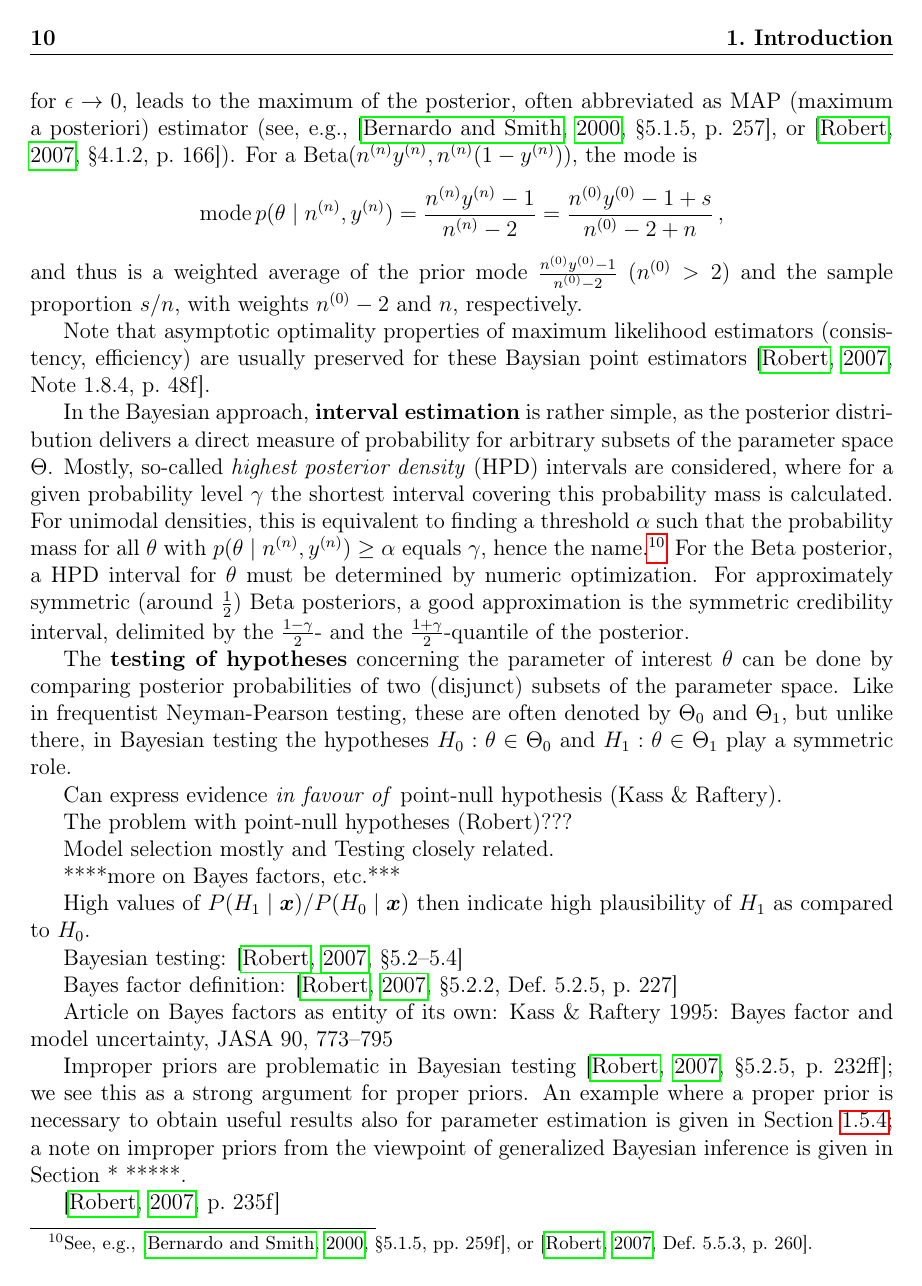
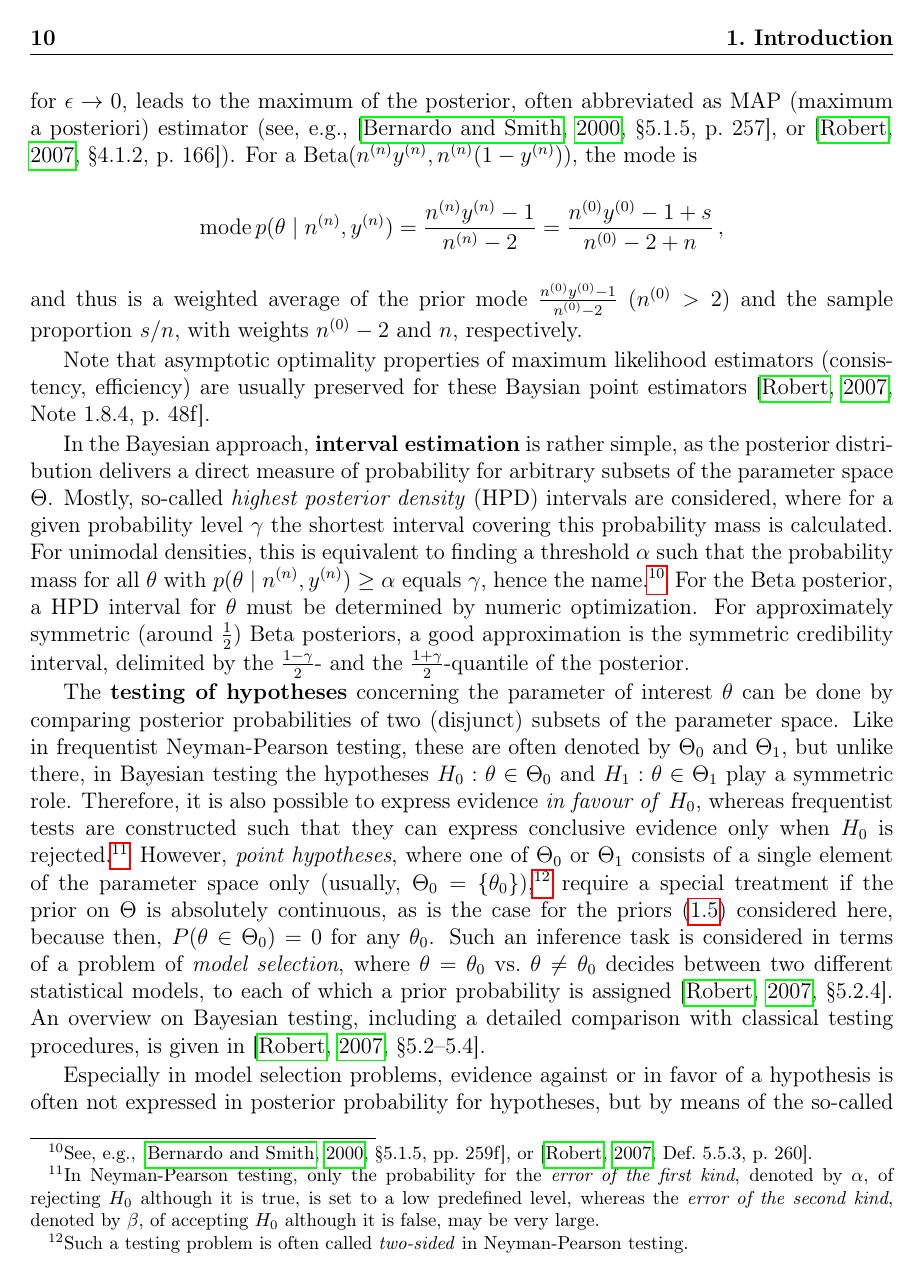
Before and after one commit to geeeero/diss, a LaTeX thesis (diss.tex, which reads intro.tex): page 26 of 49. Compiled offline with pdfLaTeX.

Commit message:
finished Bayesian testing

```diff
--- a/intro.tex
+++ b/intro.tex
@@ -496,22 +496,25 @@ The \textbf{testing of hypotheses} concerning the parameter of interest $\theta$
 by comparing posterior probabilities of two (disjunct) subsets of the parameter space.
 Like in frequentist Neyman-Pearson testing, these are often denoted by $\Theta_0$ and $\Theta_1$,
 but unlike there, in Bayesian testing the hypotheses $H_0: \theta \in \Theta_0$ and $H_1: \theta \in \Theta_1$ play a symmetric role.
-
-Can express evidence \emph{in favour of} point-null hypothesis (Kass \& Raftery).
-
-The problem with point-null hypotheses (Robert)???
-
-Model selection mostly and Testing closely related.
-
-****more on Bayes factors, etc.***
-
-High values of $P(H_1\mid\x) / P(H_0\mid\x)$ then indicate high plausibility of $H_1$ as compared to $H_0$.
-
-Bayesian testing: \cite[\S 5.2--5.4]{2007:robert}
-
-Bayes factor definition: \cite[\S 5.2.2, Def.~5.2.5, p.~227]{2007:robert}
-
-Article on Bayes factors as entity of its own: Kass \& Raftery 1995: Bayes factor and model uncertainty, JASA 90, 773--795
-
-Improper priors are problematic in Bayesian testing \cite[\S 5.2.5, p.~232ff]{2007:robert};
-we see this as a strong argument for proper priors.
+Therefore, it is also possible to express evidence \emph{in favour of} $H_0$,
+whereas frequentist tests are constructed such that they can express conclusive evidence only when $H_0$ is rejected.%
+\footnote{In Neyman-Pearson testing, only the probability
+for the \emph{error of the first kind}, denoted by $\alpha$, of rejecting $H_0$ although it is true, is set to a low predefined level,
+whereas the \emph{error of the second kind}, denoted by $\beta$, of accepting $H_0$ although it is false, may be very large.}
+However, \emph{point hypotheses}, where one of $\Theta_0$ or $\Theta_1$
+consists of a single element of the parameter space only (usually, $\Theta_0 = \{\theta_0\}$),%
+\footnote{Such a testing problem is often called \emph{two-sided} in Neyman-Pearson testing.}
+require a special treatment if the prior on $\Theta$ is absolutely continuous,
+as is the case for the priors \eqref{eq:canonicalprior} considered here,
+because then, $P(\theta \in \Theta_0) = 0$ for any $\theta_0$.
+Such an inference task is considered in terms of a problem of \emph{model selection},
+where $\theta = \theta_0$ vs.\ $\theta \neq \theta_0$ decides between two different statistical models,
+to each of which a prior probability is assigned \cite[\S 5.2.4]{2007:robert}.
+An overview on Bayesian testing, including a detailed comparison with classical testing procedures,
+is given in \cite[\S 5.2--5.4]{2007:robert}.
+
+Especially in model selection problems, evidence against or in favor of a hypothesis
+is often not expressed in posterior probability for hypotheses, but by means of the so-called \emph{Bayes factor},
+arising when considering odds instead of probability:%
+\footnote{See, e.g., \cite[\S 5.2.2, Def.~5.2.5, p.~227]{2007:robert}, or \cite[p.~776]{1995:kass-raftery}.}
+\begin{align*}
@@ -517,0 +525 @@ we see this as a strong argument for proper priors.
+B_{10} &:= \frac{f(\vec{x}\mid H_1)}{f(\vec{x}\mid H_0)}
@@ -518,3 +535,3 @@ we see this as a strong argument for proper priors.
 An example where a proper prior is necessary to obtain useful results also for parameter estimation
-is given in Section~\ref{sec:alpha-factor-prior};
+will be given in Section~\ref{sec:alpha-factor-prior};
 a note on improper priors from the viewpoint of generalized Bayesian inference is given in Section~* *****.
```
Also changed, not shown: bib/other-refs.bib (+10 -0 lines), intro.tex (29 more changed lines).
